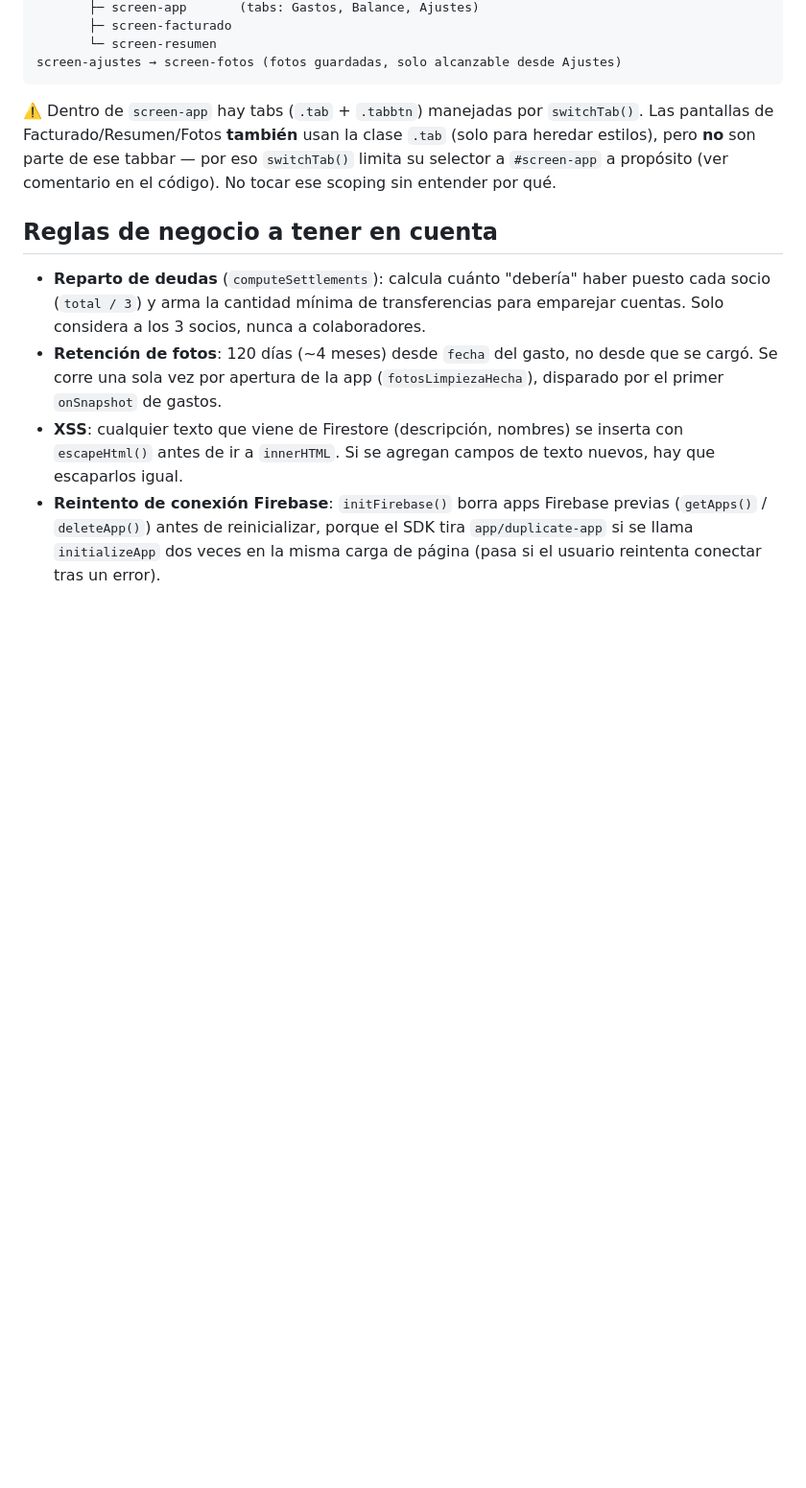
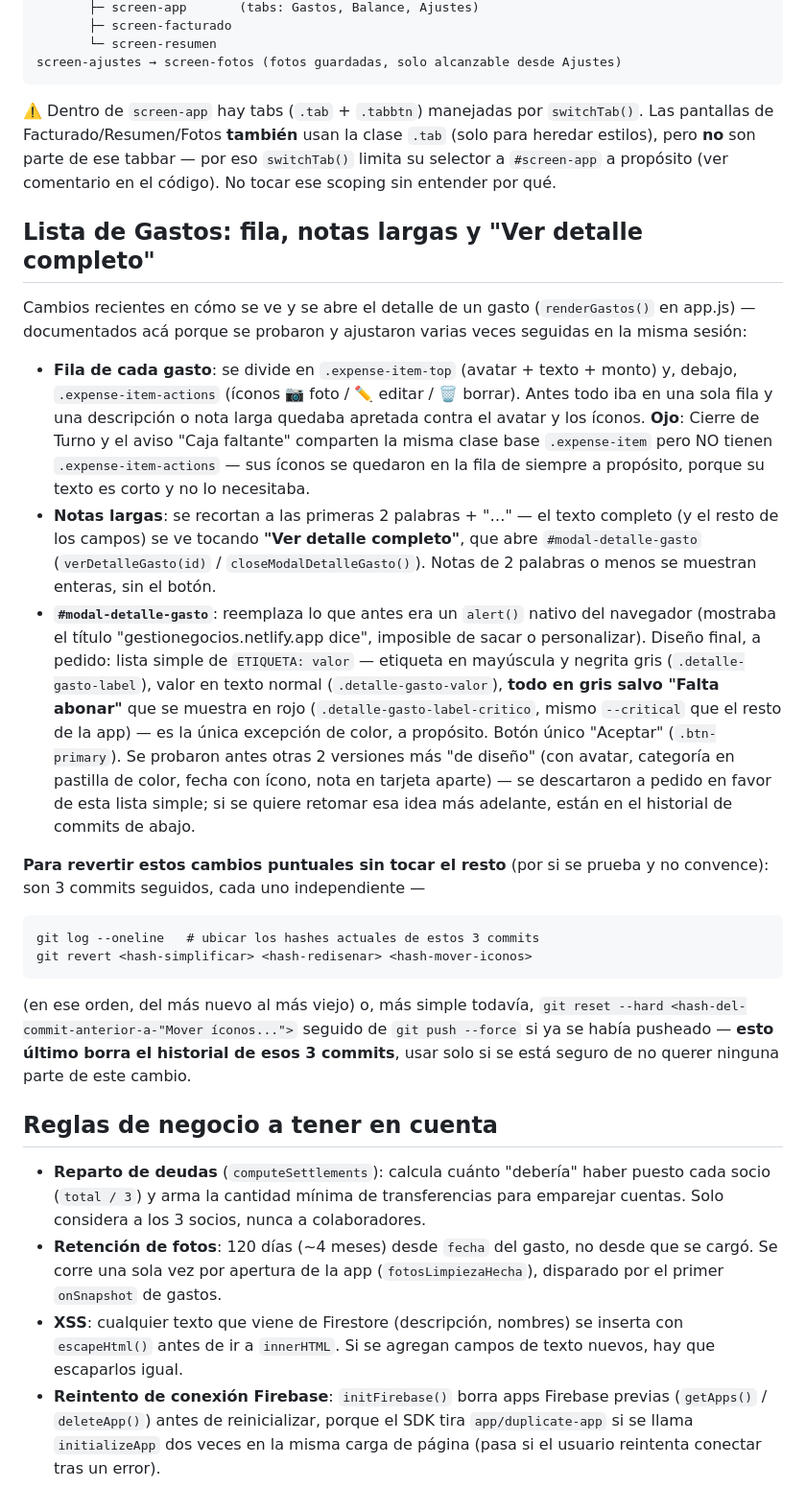
Before and after one commit to seryluli-cmd/GESTIONEGOCIOS, a Markdown page: README.md, the part around the change. Shown at 96% size. GitHub-like rendering; blank space fills up the shorter version.

Commit message:
Documentar cambios de fila de Gastos, notas largas y modal de detalle
Deja registro de los últimos 3 cambios probados en la misma sesión
(fila de gasto con íconos abajo, recorte de notas + "Ver detalle
completo", modal de detalle en reemplazo del alert() nativo) y cómo
revertirlos puntualmente si al probarlos no convencen.

Co-Authored-By: Claude Sonnet 5 <noreply@anthropic.com>

````diff
--- a/README.md
+++ b/README.md
@@ -203,6 +203,51 @@ clase `.tab` (solo para heredar estilos), pero **no** son parte de ese tabbar
 — por eso `switchTab()` limita su selector a `#screen-app` a propósito (ver
 comentario en el código). No tocar ese scoping sin entender por qué.
 
+## Lista de Gastos: fila, notas largas y "Ver detalle completo"
+
+Cambios recientes en cómo se ve y se abre el detalle de un gasto
+(`renderGastos()` en app.js) — documentados acá porque se probaron y
+ajustaron varias veces seguidas en la misma sesión:
+
+- **Fila de cada gasto**: se divide en `.expense-item-top` (avatar +
+  texto + monto) y, debajo, `.expense-item-actions` (íconos 📷 foto /
+  ✏️ editar / 🗑️ borrar). Antes todo iba en una sola fila y una
+  descripción o nota larga quedaba apretada contra el avatar y los
+  íconos. **Ojo**: Cierre de Turno y el aviso "Caja faltante" comparten
+  la misma clase base `.expense-item` pero NO tienen `.expense-item-actions`
+  — sus íconos se quedaron en la fila de siempre a propósito, porque su
+  texto es corto y no lo necesitaba.
+- **Notas largas**: se recortan a las primeras 2 palabras + "…" — el
+  texto completo (y el resto de los campos) se ve tocando **"Ver detalle
+  completo"**, que abre `#modal-detalle-gasto` (`verDetalleGasto(id)` /
+  `closeModalDetalleGasto()`). Notas de 2 palabras o menos se muestran
+  enteras, sin el botón.
+- **`#modal-detalle-gasto`**: reemplaza lo que antes era un `alert()`
+  nativo del navegador (mostraba el título "gestionegocios.netlify.app
+  dice", imposible de sacar o personalizar). Diseño final, a pedido: lista
+  simple de `ETIQUETA: valor` — etiqueta en mayúscula y negrita gris
+  (`.detalle-gasto-label`), valor en texto normal (`.detalle-gasto-valor`),
+  **todo en gris salvo "Falta abonar"** que se muestra en rojo
+  (`.detalle-gasto-label-critico`, mismo `--critical` que el resto de la
+  app) — es la única excepción de color, a propósito. Botón único
+  "Aceptar" (`.btn-primary`). Se probaron antes otras 2 versiones más
+  "de diseño" (con avatar, categoría en pastilla de color, fecha con
+  ícono, nota en tarjeta aparte) — se descartaron a pedido en favor de
+  esta lista simple; si se quiere retomar esa idea más adelante, están en
+  el historial de commits de abajo.
+
+**Para revertir estos cambios puntuales sin tocar el resto** (por si se
+prueba y no convence): son 3 commits seguidos, cada uno independiente —
+```
+git log --oneline   # ubicar los hashes actuales de estos 3 commits
+git revert <hash-simplificar> <hash-redisenar> <hash-mover-iconos>
+```
+(en ese orden, del más nuevo al más viejo) o, más simple todavía,
+`git reset --hard <hash-del-commit-anterior-a-"Mover íconos...">` seguido
+de `git push --force` si ya se había pusheado — **esto último borra el
+historial de esos 3 commits**, usar solo si se está seguro de no
+querer ninguna parte de este cambio.
+
 ## Reglas de negocio a tener en cuenta
 
 - **Reparto de deudas** (`computeSettlements`): calcula cuánto "debería" haber
````
